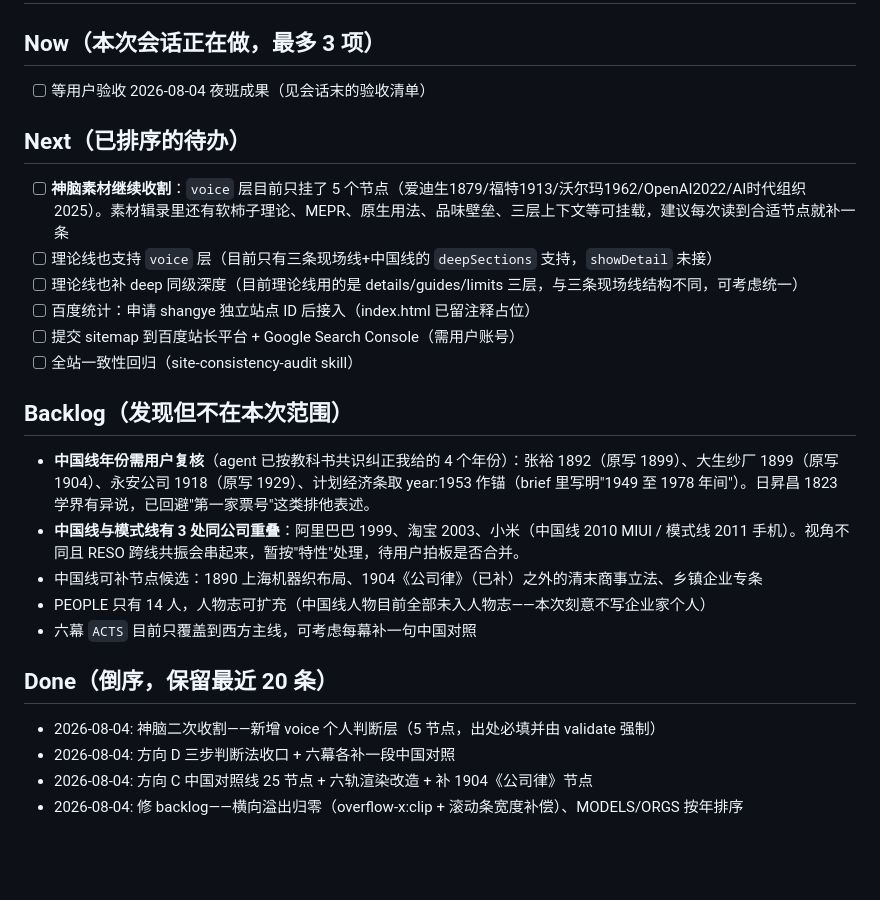
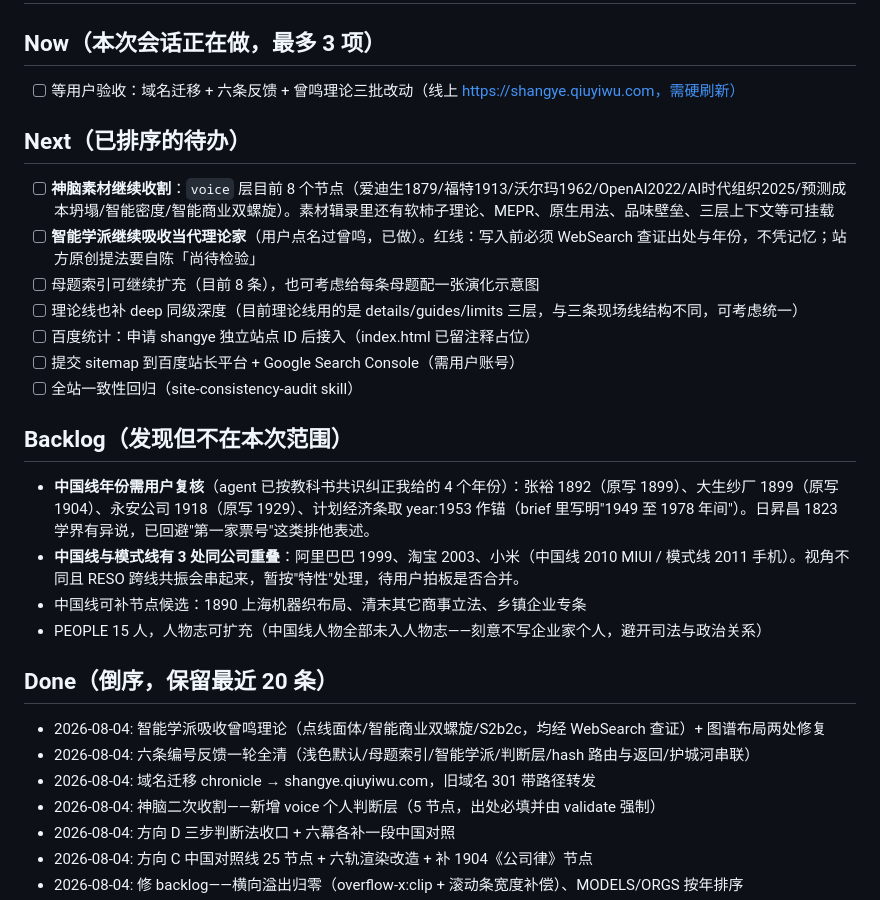
Before and after one commit to qiuyiwu1989-star/business-chronicle, a Markdown page: TASKS.md, the part around the change. GitHub-like rendering; blank space fills up the shorter version.

```diff
--- a/TASKS.md
+++ b/TASKS.md
@@ -1,11 +1,12 @@
 # Tasks
 
 ## Now（本次会话正在做，最多 3 项）
-- [ ] 等用户验收 2026-08-04 夜班成果（见会话末的验收清单）
+- [ ] 等用户验收：域名迁移 + 六条反馈 + 曾鸣理论三批改动（线上 https://shangye.qiuyiwu.com，需硬刷新）
 
 ## Next（已排序的待办）
-- [ ] **神脑素材继续收割**：`voice` 层目前只挂了 5 个节点（爱迪生1879/福特1913/沃尔玛1962/OpenAI2022/AI时代组织2025）。素材辑录里还有软柿子理论、MEPR、原生用法、品味壁垒、三层上下文等可挂载，建议每次读到合适节点就补一条
-- [ ] 理论线也支持 `voice` 层（目前只有三条现场线+中国线的 `deepSections` 支持，`showDetail` 未接）
+- [ ] **神脑素材继续收割**：`voice` 层目前 8 个节点（爱迪生1879/福特1913/沃尔玛1962/OpenAI2022/AI时代组织2025/预测成本坍塌/智能密度/智能商业双螺旋）。素材辑录里还有软柿子理论、MEPR、原生用法、品味壁垒、三层上下文等可挂载
+- [ ] **智能学派继续吸收当代理论家**（用户点名过曾鸣，已做）。红线：写入前必须 WebSearch 查证出处与年份，不凭记忆；站方原创提法要自陈「尚待检验」
+- [ ] 母题索引可继续扩充（目前 8 条），也可考虑给每条母题配一张演化示意图
 - [ ] 理论线也补 deep 同级深度（目前理论线用的是 details/guides/limits 三层，与三条现场线结构不同，可考虑统一）
 - [ ] 百度统计：申请 shangye 独立站点 ID 后接入（index.html 已留注释占位）
 - [ ] 提交 sitemap 到百度站长平台 + Google Search Console（需用户账号）
@@ -14,11 +15,13 @@
 ## Backlog（发现但不在本次范围）
 - **中国线年份需用户复核**（agent 已按教科书共识纠正我给的 4 个年份）：张裕 1892（原写 1899）、大生纱厂 1899（原写 1904）、永安公司 1918（原写 1929）、计划经济条取 year:1953 作锚（brief 里写明"1949 至 1978 年间"）。日昇昌 1823 学界有异说，已回避"第一家票号"这类排他表述。
 - **中国线与模式线有 3 处同公司重叠**：阿里巴巴 1999、淘宝 2003、小米（中国线 2010 MIUI / 模式线 2011 手机）。视角不同且 RESO 跨线共振会串起来，暂按"特性"处理，待用户拍板是否合并。
-- 中国线可补节点候选：1890 上海机器织布局、1904《公司律》（已补）之外的清末商事立法、乡镇企业专条
-- PEOPLE 只有 14 人，人物志可扩充（中国线人物目前全部未入人物志——本次刻意不写企业家个人）
-- 六幕 `ACTS` 目前只覆盖到西方主线，可考虑每幕补一句中国对照
+- 中国线可补节点候选：1890 上海机器织布局、清末其它商事立法、乡镇企业专条
+- PEOPLE 15 人，人物志可扩充（中国线人物全部未入人物志——刻意不写企业家个人，避开司法与政治关系）
 
 ## Done（倒序，保留最近 20 条）
+- 2026-08-04: 智能学派吸收曾鸣理论（点线面体/智能商业双螺旋/S2b2c，均经 WebSearch 查证）+ 图谱布局两处修复
+- 2026-08-04: 六条编号反馈一轮全清（浅色默认/母题索引/智能学派/判断层/hash 路由与返回/护城河串联）
+- 2026-08-04: 域名迁移 chronicle → shangye.qiuyiwu.com，旧域名 301 带路径转发
 - 2026-08-04: 神脑二次收割——新增 voice 个人判断层（5 节点，出处必填并由 validate 强制）
 - 2026-08-04: 方向 D 三步判断法收口 + 六幕各补一段中国对照
 - 2026-08-04: 方向 C 中国对照线 25 节点 + 六轨渲染改造 + 补 1904《公司律》节点
```
Also changed, not shown: CONTEXT.md (+28 -9 lines).
